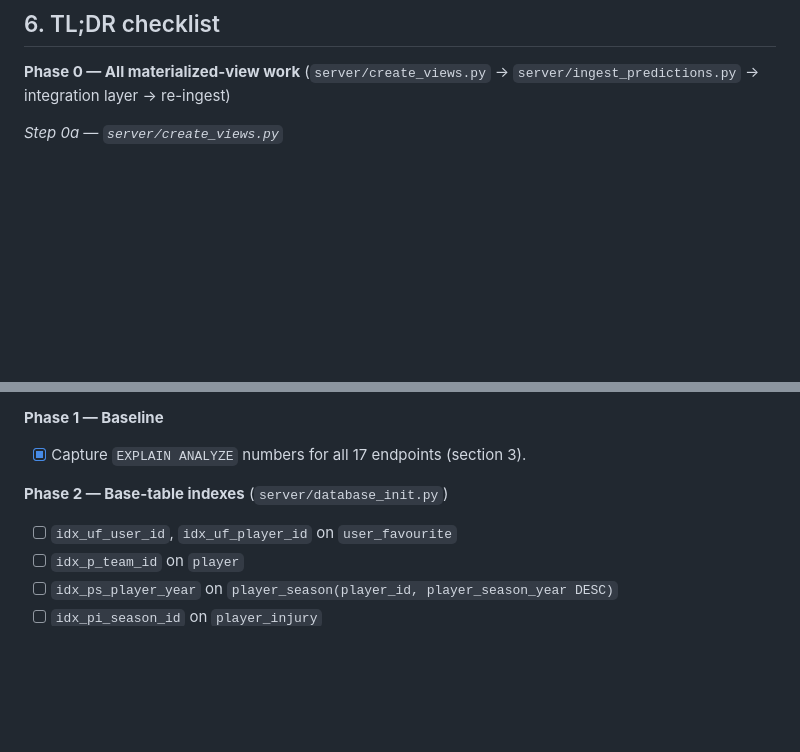
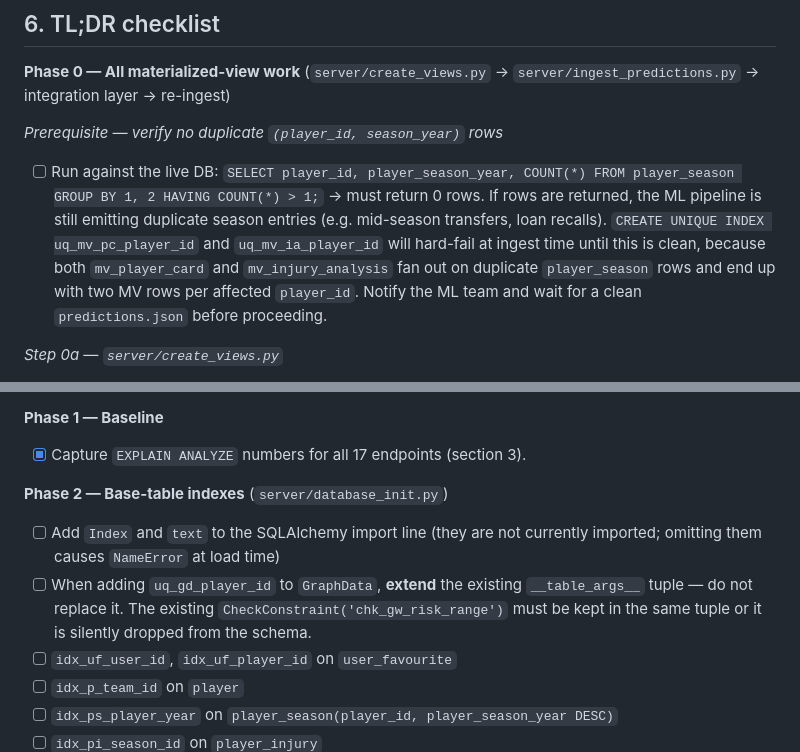
Before and after one commit to de1vos/sports-injury-indicator, a Markdown page: server/backend_plans/index_implementation_plan.md, 2 parts joined by grey strips. Drawn GitHub-style; blank space fills up the shorter version.

```diff
--- a/server/backend_plans/index_implementation_plan.md
+++ b/server/backend_plans/index_implementation_plan.md
@@ -240,6 +259,9 @@ The composite `(player_id, player_injury_start DESC)` index lets Postgres satisf
 
 **Phase 0 — All materialized-view work** (`server/create_views.py` → `server/ingest_predictions.py` → integration layer → re-ingest)
 
+*Prerequisite — verify no duplicate `(player_id, season_year)` rows*
+- [ ] Run against the live DB: `SELECT player_id, player_season_year, COUNT(*) FROM player_season GROUP BY 1, 2 HAVING COUNT(*) > 1;` → must return 0 rows. If rows are returned, the ML pipeline is still emitting duplicate season entries (e.g. mid-season transfers, loan recalls). `CREATE UNIQUE INDEX uq_mv_pc_player_id` and `uq_mv_ia_player_id` will hard-fail at ingest time until this is clean, because both `mv_player_card` and `mv_injury_analysis` fan out on duplicate `player_season` rows and end up with two MV rows per affected `player_id`. Notify the ML team and wait for a clean `predictions.json` before proceeding.
+
 *Step 0a — `server/create_views.py`*
 - [ ] Add `_create_mv_injury_history(...)`. The MV's `SELECT` list **must include `pi.player_injury_id`** so we can build a UNIQUE index on it (a unique index on `(player_id, player_injury_start)` is impossible — data has 12 same-day duplicates).
 - [ ] Inside `_create_mv_injury_history(...)`, create both indexes: `idx_mv_ih_player_start` on `(player_id, player_injury_start DESC)` (query path) **and** `uq_mv_ih_injury_id` UNIQUE on `(player_injury_id)` (concurrent-refresh enabler).
@@ -280,6 +302,8 @@ The composite `(player_id, player_injury_start DESC)` index lets Postgres satisf
 - [x] Capture `EXPLAIN ANALYZE` numbers for all 17 endpoints (section 3).
 
 **Phase 2 — Base-table indexes** (`server/database_init.py`)
+- [ ] Add `Index` and `text` to the SQLAlchemy import line (they are not currently imported; omitting them causes `NameError` at load time)
+- [ ] When adding `uq_gd_player_id` to `GraphData`, **extend** the existing `__table_args__` tuple — do not replace it. The existing `CheckConstraint('chk_gw_risk_range')` must be kept in the same tuple or it is silently dropped from the schema.
 - [ ] `idx_uf_user_id`, `idx_uf_player_id` on `user_favourite`
 - [ ] `idx_p_team_id` on `player`
 - [ ] `idx_ps_player_year` on `player_season(player_id, player_season_year DESC)`
```
Also changed, not shown: other parts of server/backend_plans/index_implementation_plan.md (+22 -3 lines).
